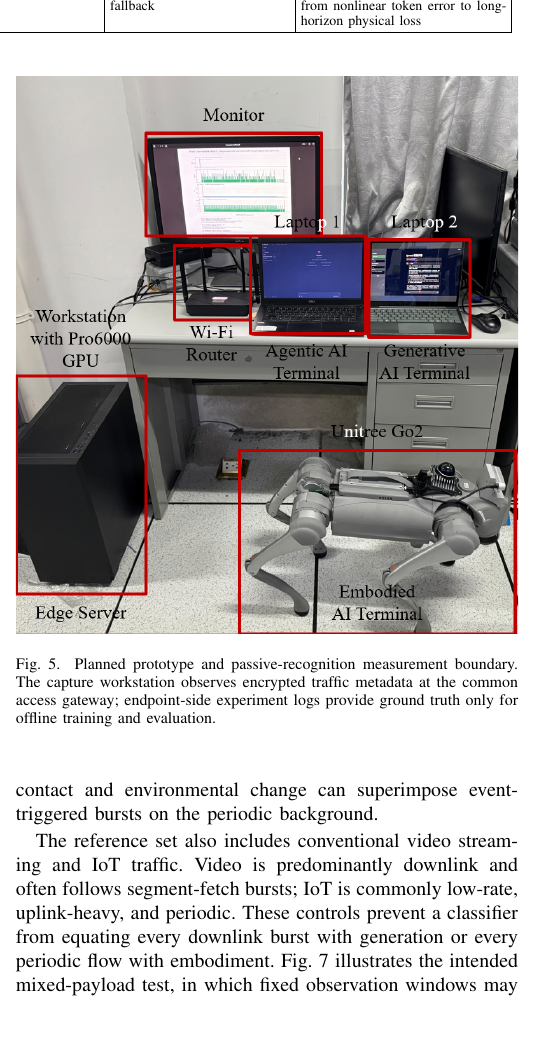
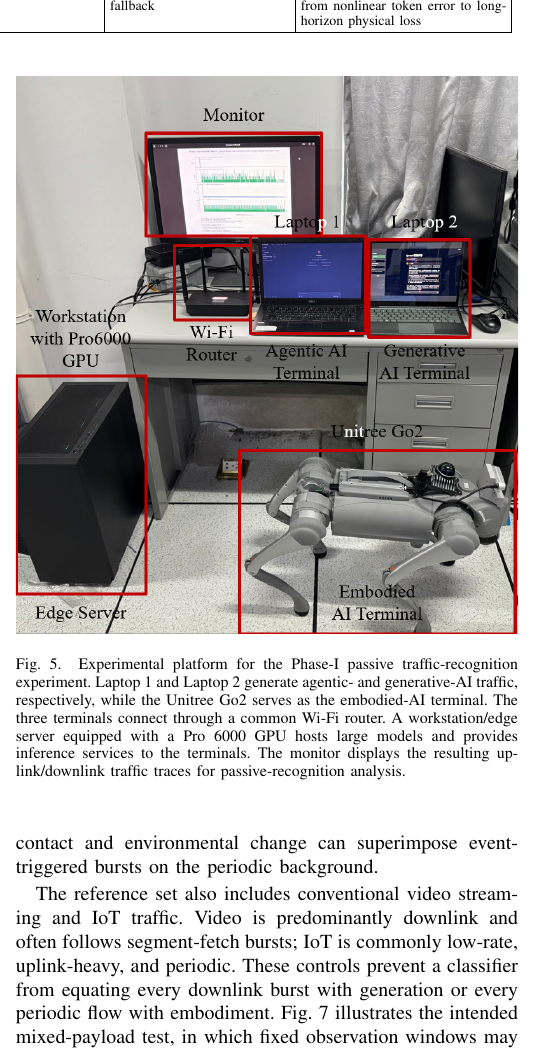
Before and after one commit to lijiong0216/Embodied_AI_China_Communications, a LaTeX paper (bare_jrnl_new_sample43.tex): part of one column of page 11 of 16, cut so that both start at the same text, the shorter picture padded with empty space. Compiled offline with pdfLaTeX; a missing font is replaced by an installed copy or a similar font; a LaTeX package or settings file that is missing is left out.

Commit message:
2026_0924_codex

```diff
--- a/bare_jrnl_new_sample43.tex
+++ b/bare_jrnl_new_sample43.tex
@@ -1357,10 +1357,13 @@ decrypted nor inspected.
 \begin{figure}[t]
 \centering
 \includegraphics[width=\linewidth, trim=0 0 0 2, clip]{prototype_exp.png}
-\caption{Planned prototype and passive-recognition measurement boundary. The
-capture workstation observes encrypted traffic metadata at the common access
-gateway; endpoint-side experiment logs provide ground truth only for offline
-training and evaluation.}
+\caption{Experimental platform for the Phase-I passive traffic-recognition
+experiment. Laptop~1 and Laptop~2 generate agentic- and generative-AI traffic,
+respectively, while the Unitree Go2 serves as the embodied-AI terminal. The
+three terminals connect through a common Wi-Fi router. A workstation/edge
+server equipped with a Pro~6000 GPU hosts large models and provides inference
+services to the terminals. The monitor displays the resulting uplink/downlink
+traffic traces for passive-recognition analysis.}
 \label{fig:case_prototype}
 \end{figure}
 
```
Also changed, not shown: 1 other file.
